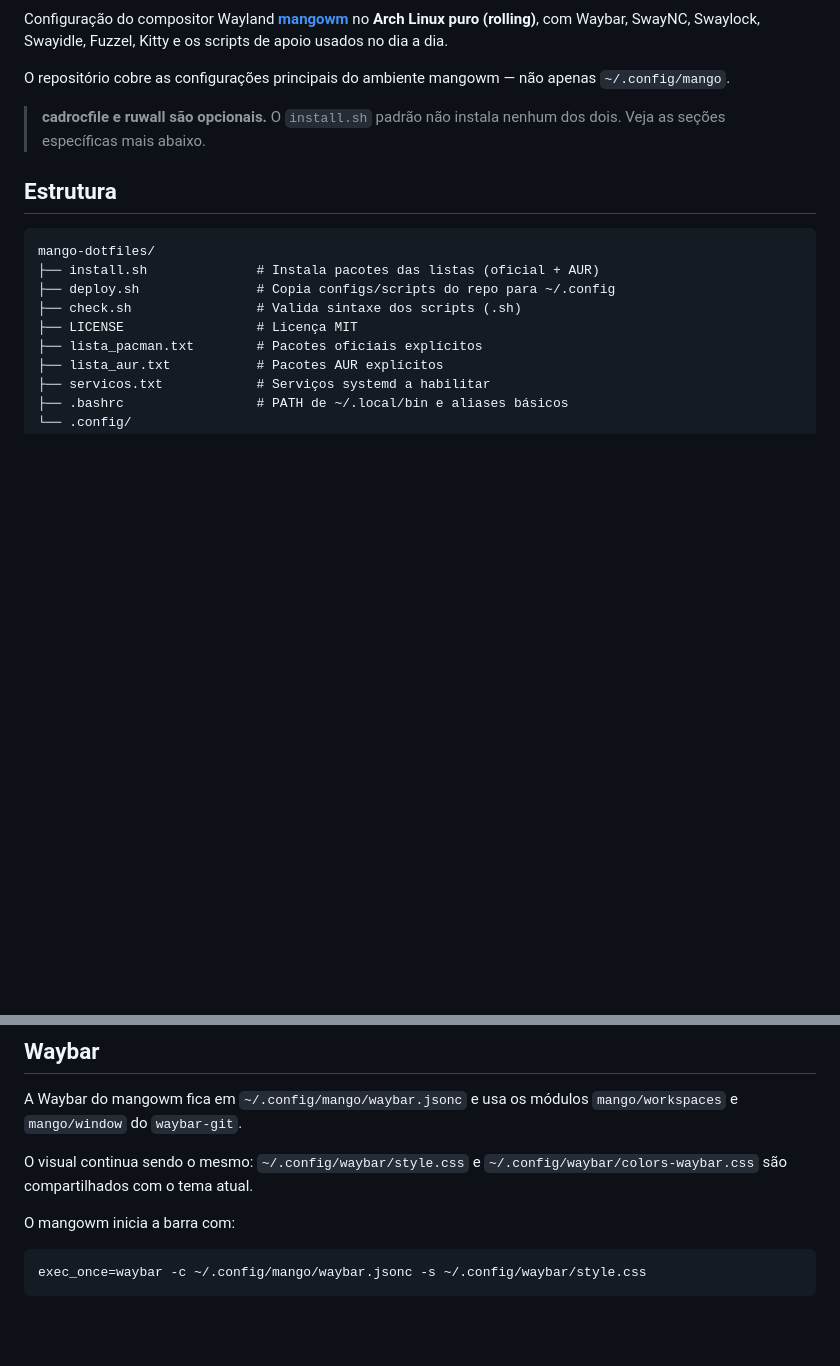
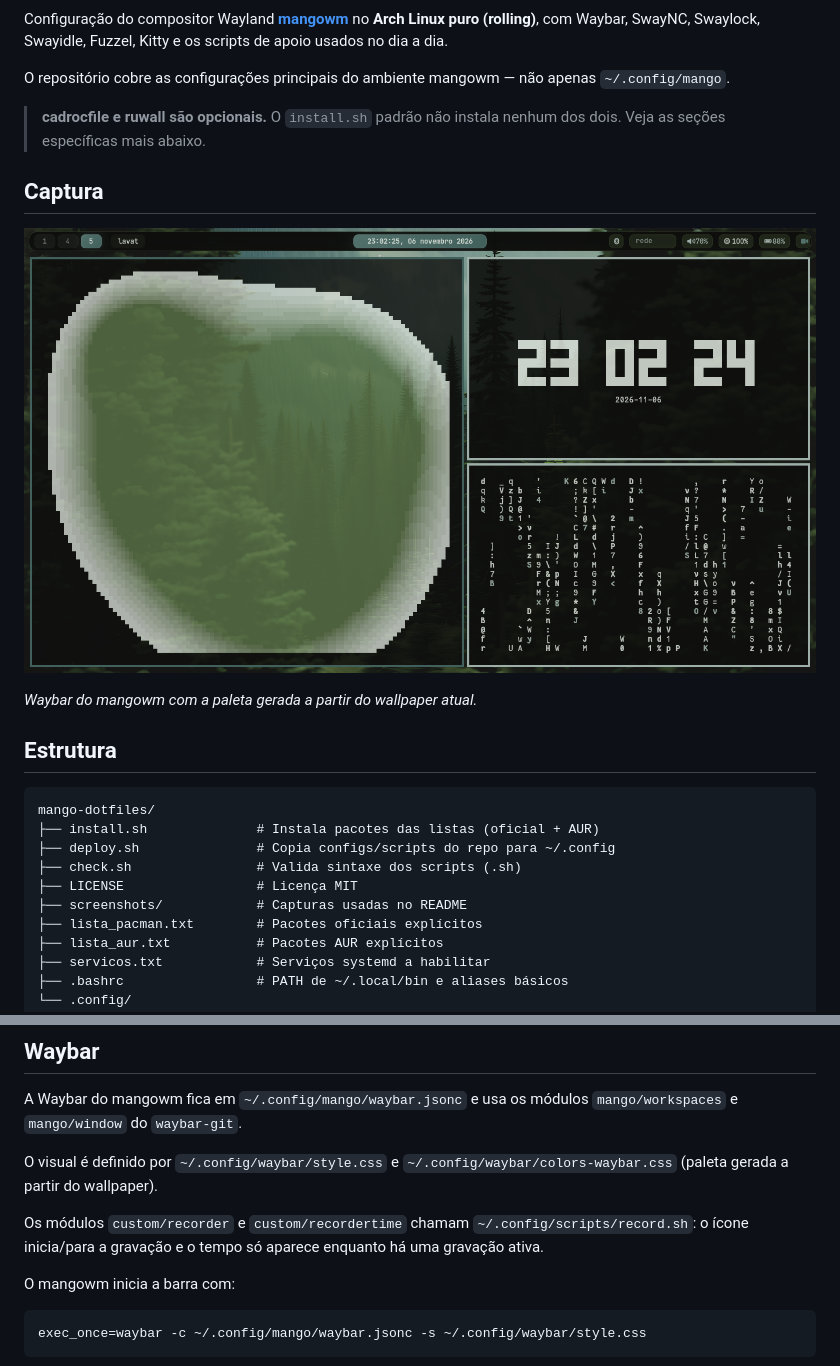
Before and after one commit to souandresouza/cadrocspace, a Markdown page: README.md, 2 parts joined by grey strips. Rendered like a GitHub page; pictures changed too: screenshots/mango-waybar.png (added); blank space fills up the shorter version.

Commit message:
Waybar: refinar visual e atualizar captura

````diff
--- a/README.md
+++ b/README.md
@@ -10,6 +10,12 @@ apenas `~/.config/mango`.
 > **cadrocfile e ruwall são opcionais.** O `install.sh` padrão não instala
 > nenhum dos dois. Veja as seções específicas mais abaixo.
 
+## Captura
+
+![Mangowm com Waybar, lavat, tty-clock e cmatrix](screenshots/mango-waybar.png)
+
+*Waybar do mangowm com a paleta gerada a partir do wallpaper atual.*
+
 ## Estrutura
 
 ```
@@ -18,6 +24,7 @@ mango-dotfiles/
 ├── deploy.sh               # Copia configs/scripts do repo para ~/.config
 ├── check.sh                # Valida sintaxe dos scripts (.sh)
 ├── LICENSE                 # Licença MIT
+├── screenshots/            # Capturas usadas no README
 ├── lista_pacman.txt        # Pacotes oficiais explícitos
 ├── lista_aur.txt           # Pacotes AUR explícitos
 ├── servicos.txt            # Serviços systemd a habilitar
@@ -154,8 +161,12 @@ Alguns valores são específicos do hardware/uso da máquina de origem:
 A Waybar do mangowm fica em `~/.config/mango/waybar.jsonc` e usa os módulos
 `mango/workspaces` e `mango/window` do `waybar-git`.
 
-O visual continua sendo o mesmo: `~/.config/waybar/style.css` e
-`~/.config/waybar/colors-waybar.css` são compartilhados com o tema atual.
+O visual é definido por `~/.config/waybar/style.css` e
+`~/.config/waybar/colors-waybar.css` (paleta gerada a partir do wallpaper).
+
+Os módulos `custom/recorder` e `custom/recordertime` chamam
+`~/.config/scripts/record.sh`: o ícone inicia/para a gravação e o tempo só
+aparece enquanto há uma gravação ativa.
 
 O mangowm inicia a barra com:
 
````
Also changed, not shown: 2 other files.
